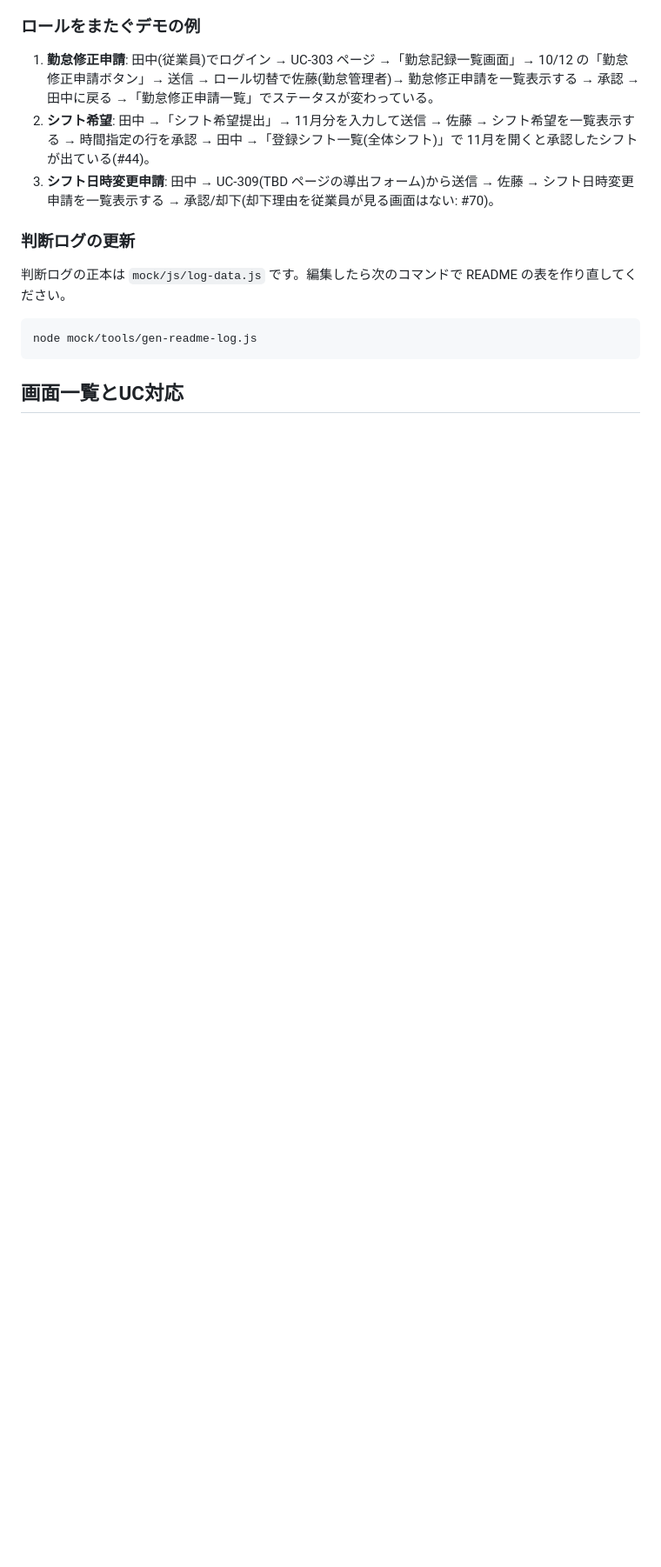
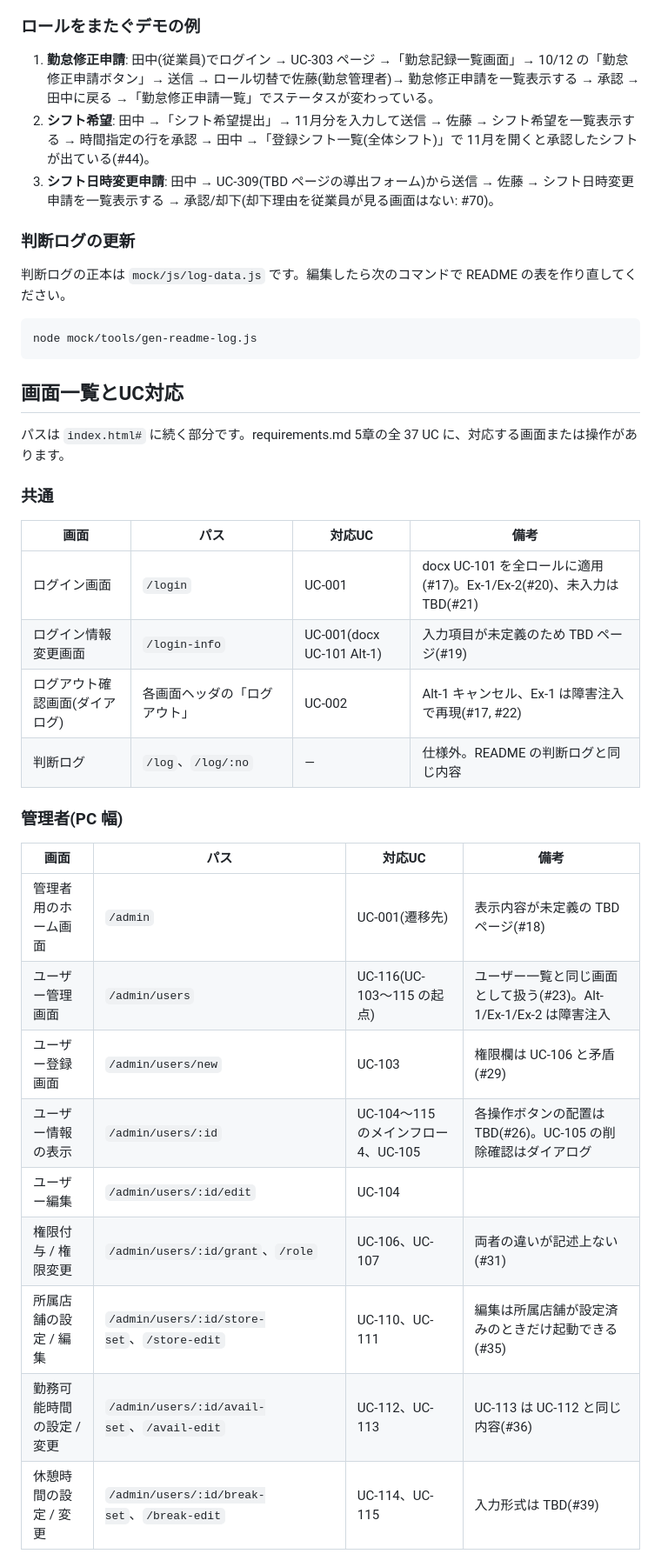
Before and after one commit to KIS18-GDS-Team7/Kinchan, a Markdown page: mock/README.md, the part around one of its changes. Shown at 87% size. Rendered like a GitHub page; blank space fills up the shorter version.

Commit message:
README に画面一覧とUC対応を追加
- 全 37 UC と画面・パスの対応、画面を持たない UC(UC-305)と扱いが限られる UC の理由
- ドキュメントの矛盾・疑問に #104 を追記

Co-Authored-By: Claude Opus 5.5 <noreply@anthropic.com>

```diff
--- a/mock/README.md
+++ b/mock/README.md
@@ -69,4 +69,28 @@ node mock/tools/gen-readme-log.js
 
 ## 画面一覧とUC対応
 
-<!-- SCREENS -->
+パスは `index.html#` に続く部分です。requirements.md 5章の全 37 UC に、対応する画面または操作があります。
+
+### 共通
+
+| 画面 | パス | 対応UC | 備考 |
+| --- | --- | --- | --- |
+| ログイン画面 | `/login` | UC-001 | docx UC-101 を全ロールに適用(#17)。Ex-1/Ex-2(#20)、未入力は TBD(#21) |
+| ログイン情報変更画面 | `/login-info` | UC-001(docx UC-101 Alt-1) | 入力項目が未定義のため TBD ページ(#19) |
+| ログアウト確認画面(ダイアログ) | 各画面ヘッダの「ログアウト」 | UC-002 | Alt-1 キャンセル、Ex-1 は障害注入で再現(#17, #22) |
+| 判断ログ | `/log`、`/log/:no` | ― | 仕様外。README の判断ログと同じ内容 |
+
+### 管理者(PC 幅)
+
+| 画面 | パス | 対応UC | 備考 |
+| --- | --- | --- | --- |
+| 管理者用のホーム画面 | `/admin` | UC-001(遷移先) | 表示内容が未定義の TBD ページ(#18) |
+| ユーザー管理画面 | `/admin/users` | UC-116(UC-103〜115 の起点) | ユーザー一覧と同じ画面として扱う(#23)。Alt-1/Ex-1/Ex-2 は障害注入 |
+| ユーザー登録画面 | `/admin/users/new` | UC-103 | 権限欄は UC-106 と矛盾(#29) |
+| ユーザー情報の表示 | `/admin/users/:id` | UC-104〜115 のメインフロー4、UC-105 | 各操作ボタンの配置は TBD(#26)。UC-105 の削除確認はダイアログ |
+| ユーザー編集 | `/admin/users/:id/edit` | UC-104 | |
+| 権限付与 / 権限変更 | `/admin/users/:id/grant`、`/role` | UC-106、UC-107 | 両者の違いが記述上ない(#31) |
+| 所属店舗の設定 / 編集 | `/admin/users/:id/store-set`、`/store-edit` | UC-110、UC-111 | 編集は所属店舗が設定済みのときだけ起動できる(#35) |
+| 勤務可能時間の設定 / 変更 | `/admin/users/:id/avail-set`、`/avail-edit` | UC-112、UC-113 | UC-113 は UC-112 と同じ内容(#36) |
+| 休憩時間の設定 / 変更 | `/admin/users/:id/break-set`、`/break-edit` | UC-114、UC-115 | 入力形式は TBD(#39) |
+
```
Also changed, not shown: other parts of mock/README.md (+34 -0 lines).
